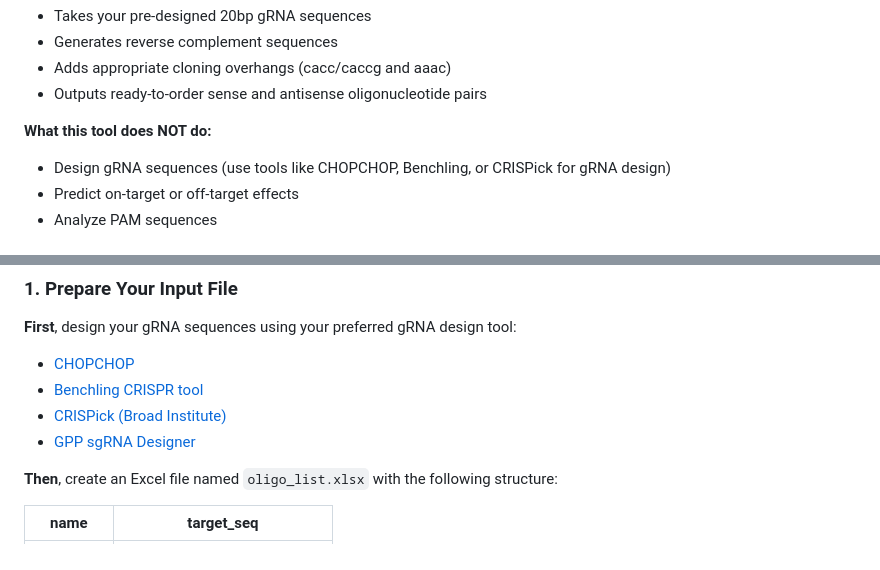
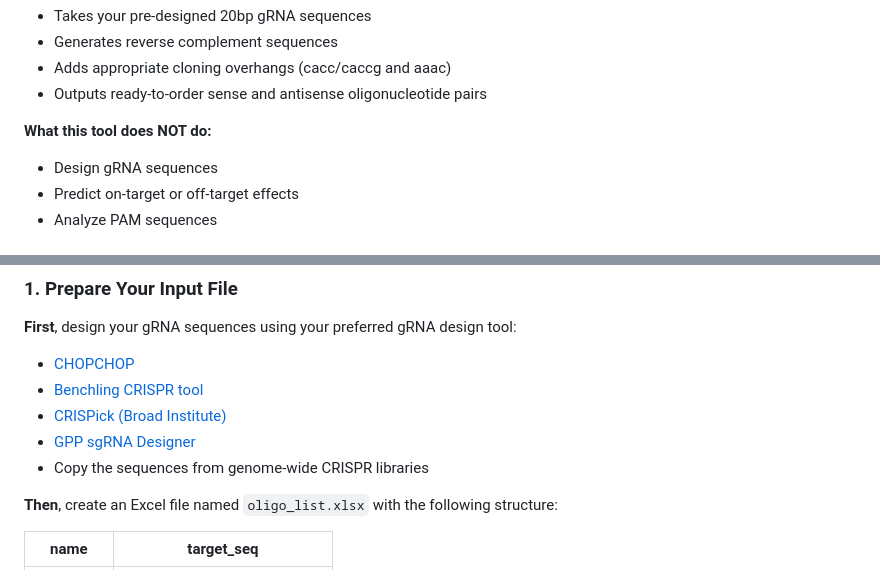
Before and after one commit to cozcan89/gRNA-oligo-list-formatter, a Markdown page: README.md, 2 parts joined by grey strips. GitHub-like rendering.

Commit message:
Update README to clarify tool limitations
Removed mention of specific tools for gRNA design from the README.

```diff
--- a/README.md
+++ b/README.md
@@ -40,7 +40,7 @@ This tool automates the process of formatting pre-designed gRNA target sequences
 - Outputs ready-to-order sense and antisense oligonucleotide pairs
 
 **What this tool does NOT do:**
-- Design gRNA sequences (use tools like CHOPCHOP, Benchling, or CRISPick for gRNA design)
+- Design gRNA sequences
 - Predict on-target or off-target effects
 - Analyze PAM sequences
 
@@ -99,6 +99,7 @@ cd grna-cloning-oligo-formatter
 - [Benchling CRISPR tool](https://www.benchling.com/)
 - [CRISPick (Broad Institute)](https://portals.broadinstitute.org/gppx/crispick/public)
 - [GPP sgRNA Designer](https://portals.broadinstitute.org/gpp/public/analysis-tools/sgrna-design)
+- Copy the sequences from genome-wide CRISPR libraries
 
 **Then**, create an Excel file named `oligo_list.xlsx` with the following structure:
 
```
